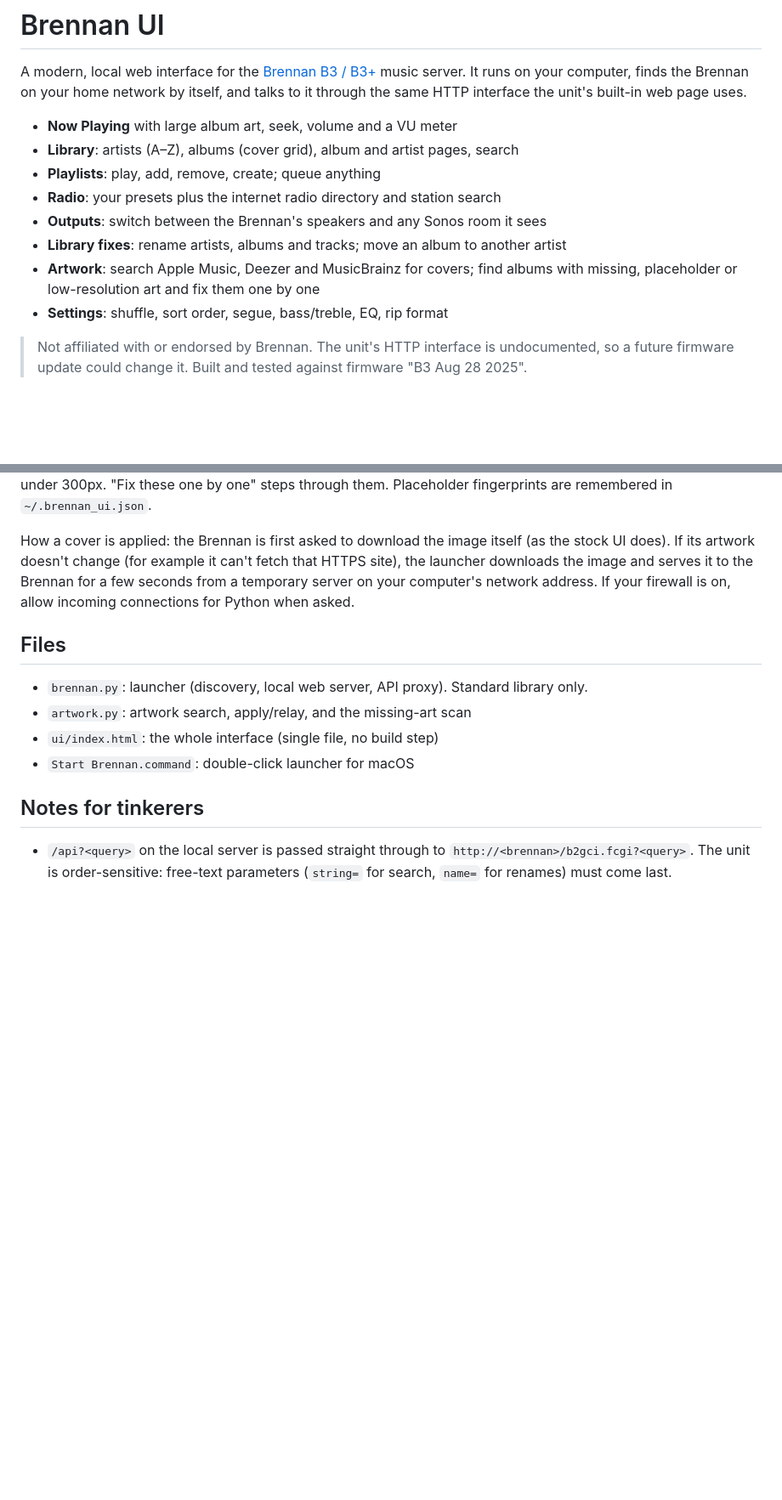
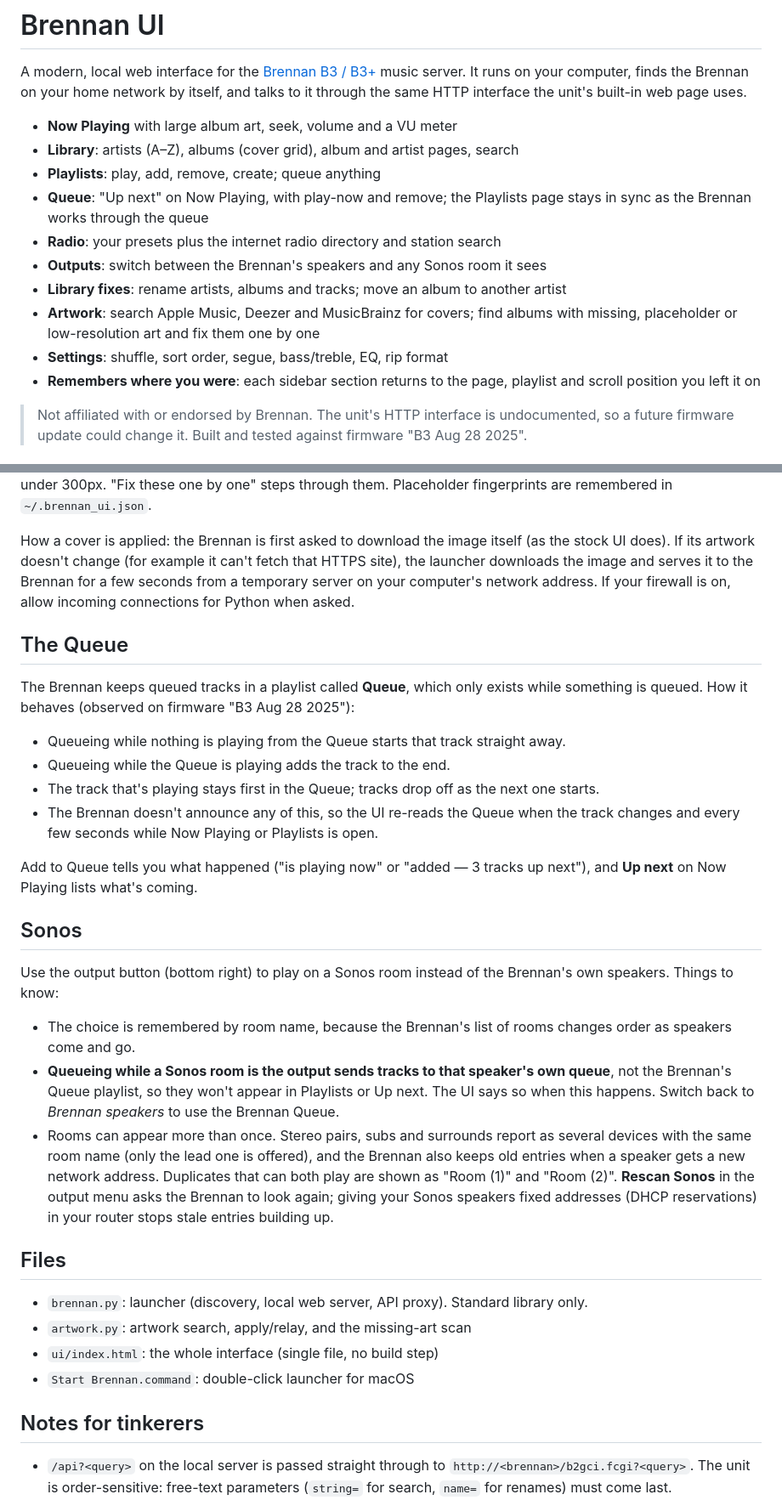
Before and after one commit to MBradbourne/BrennanUI, a Markdown page: README.md, 2 parts joined by grey strips. Shown at 85% size. Drawn GitHub-style; blank space fills up the shorter version.

```diff
--- a/README.md
+++ b/README.md
@@ -7,12 +7,16 @@ it through the same HTTP interface the unit's built-in web page uses.
 - **Now Playing** with large album art, seek, volume and a VU meter
 - **Library**: artists (A–Z), albums (cover grid), album and artist pages, search
 - **Playlists**: play, add, remove, create; queue anything
+- **Queue**: "Up next" on Now Playing, with play-now and remove; the Playlists page stays in
+  sync as the Brennan works through the queue
 - **Radio**: your presets plus the internet radio directory and station search
 - **Outputs**: switch between the Brennan's speakers and any Sonos room it sees
 - **Library fixes**: rename artists, albums and tracks; move an album to another artist
 - **Artwork**: search Apple Music, Deezer and MusicBrainz for covers; find albums with
   missing, placeholder or low-resolution art and fix them one by one
 - **Settings**: shuffle, sort order, segue, bass/treble, EQ, rip format
+- **Remembers where you were**: each sidebar section returns to the page, playlist and scroll
+  position you left it on
 
 > Not affiliated with or endorsed by Brennan. The unit's HTTP interface is undocumented,
 > so a future firmware update could change it. Built and tested against firmware
@@ -85,6 +89,37 @@ site), the launcher downloads the image and serves it to the Brennan for a few s
 a temporary server on your computer's network address. If your firewall is on, allow
 incoming connections for Python when asked.
 
+## The Queue
+
+The Brennan keeps queued tracks in a playlist called **Queue**, which only exists while
+something is queued. How it behaves (observed on firmware "B3 Aug 28 2025"):
+
+- Queueing while nothing is playing from the Queue starts that track straight away.
+- Queueing while the Queue is playing adds the track to the end.
+- The track that's playing stays first in the Queue; tracks drop off as the next one starts.
+- The Brennan doesn't announce any of this, so the UI re-reads the Queue when the track
+  changes and every few seconds while Now Playing or Playlists is open.
+
+Add to Queue tells you what happened ("is playing now" or "added — 3 tracks up next"), and
+**Up next** on Now Playing lists what's coming.
+
+## Sonos
+
+Use the output button (bottom right) to play on a Sonos room instead of the Brennan's own
+speakers. Things to know:
+
+- The choice is remembered by room name, because the Brennan's list of rooms changes order as
+  speakers come and go.
+- **Queueing while a Sonos room is the output sends tracks to that speaker's own queue**, not
+  the Brennan's Queue playlist, so they won't appear in Playlists or Up next. The UI says so
+  when this happens. Switch back to *Brennan speakers* to use the Brennan Queue.
+- Rooms can appear more than once. Stereo pairs, subs and surrounds report as several devices
+  with the same room name (only the lead one is offered), and the Brennan also keeps old
+  entries when a speaker gets a new network address. Duplicates that can both play are shown
+  as "Room (1)" and "Room (2)". **Rescan Sonos** in the output menu asks the Brennan to look
+  again; giving your Sonos speakers fixed addresses (DHCP reservations) in your router stops
+  stale entries building up.
+
 ## Files
 
 - `brennan.py`: launcher (discovery, local web server, API proxy). Standard library only.
```
Also changed, not shown: other parts of README.md (+4 -0 lines).
